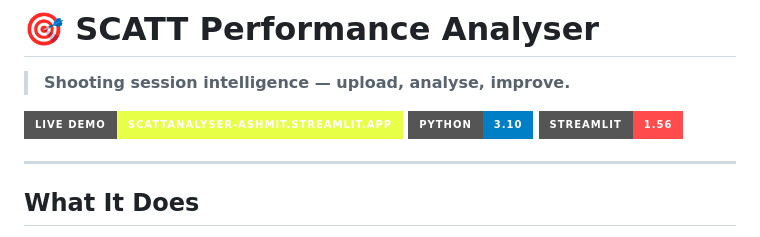
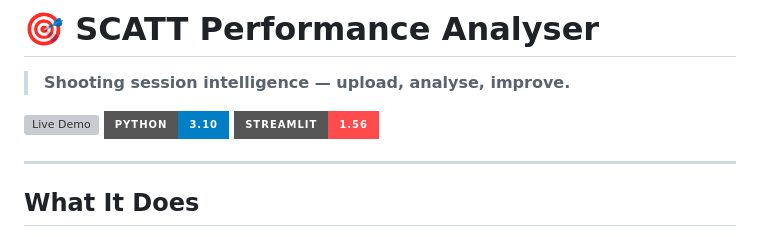
Before and after one commit to ash-myth/scatt_analyser, a Markdown page: README.md, the part around the change. Rendered like a GitHub page; badges without logos; grey boxes are pictures that could not be loaded.

```diff
--- a/README.md
+++ b/README.md
@@ -2,7 +2,7 @@
 
 > **Shooting session intelligence — upload, analyse, improve.**
 
-[![Live Demo](https://img.shields.io/badge/Live%20Demo-scattanalyser--ashmit.streamlit.app-e8ff47?style=for-the-badge&logo=streamlit&logoColor=black)](https://scattanalyser-ashmit.streamlit.app/)
+[![Live Demo](https://img.shields.io/badge/Live%20Demo-Streamlit-App-e8ff47?style=for-the-badge&logo=streamlit&logoColor=black)](https://scattanalyser-ashmit.streamlit.app/)
 [![Python](https://img.shields.io/badge/Python-3.10-blue?style=for-the-badge&logo=python&logoColor=white)](https://python.org)
 [![Streamlit](https://img.shields.io/badge/Streamlit-1.56-FF4B4B?style=for-the-badge&logo=streamlit&logoColor=white)](https://streamlit.io)
 
```
